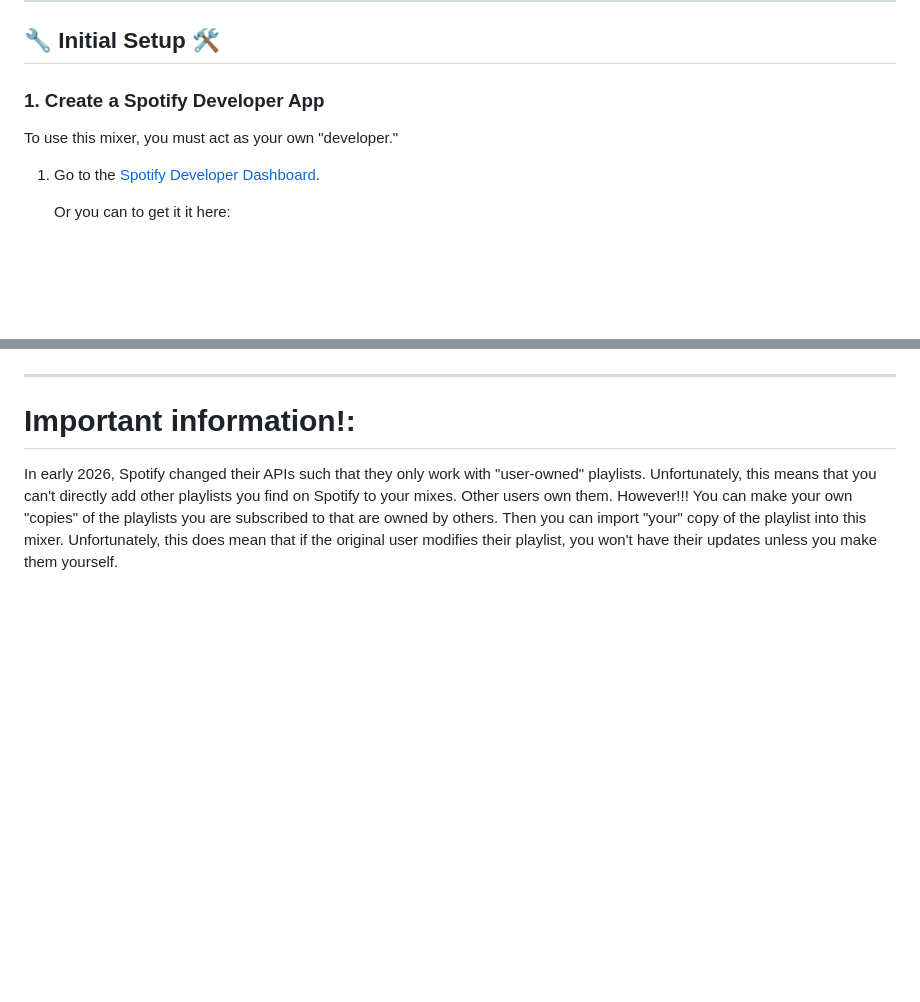
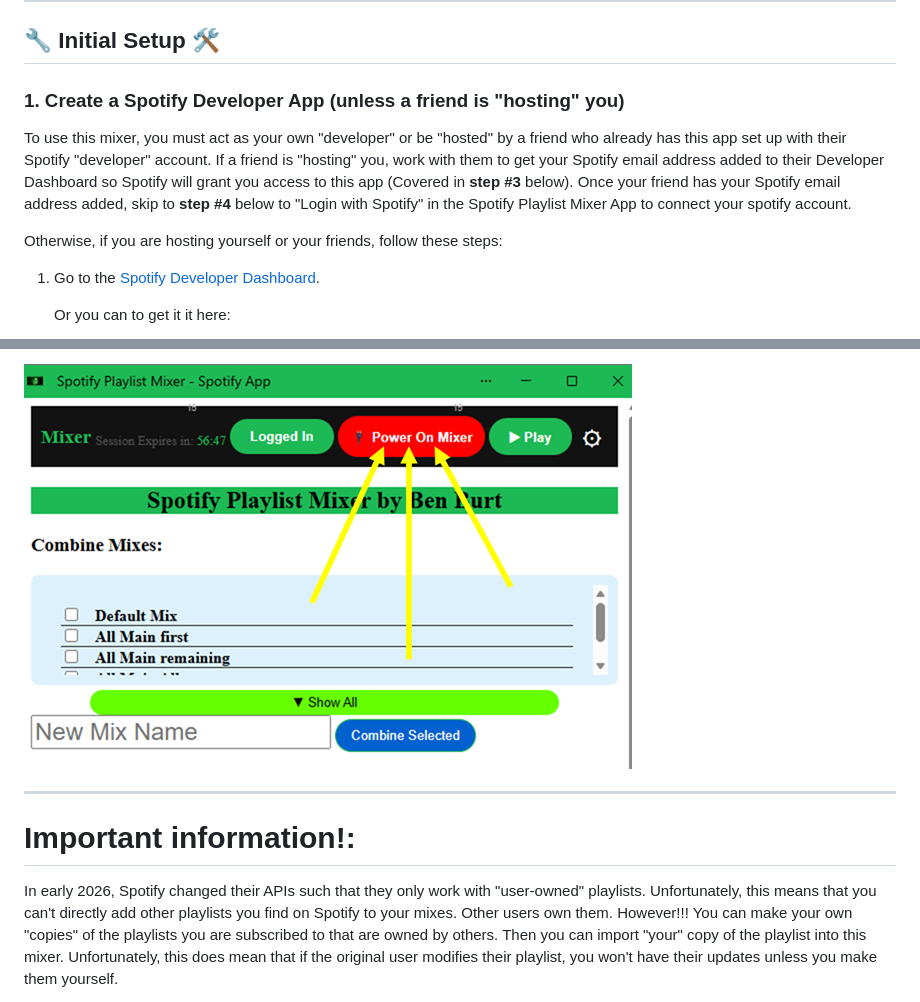
Before and after one commit to detmer14/SpotifyApp, a Markdown page: docs/index.md, 2 parts joined by grey strips. Rendered like a GitHub page; pictures changed too: docs/Untitled11.png (added); blank space fills up the shorter version.

```diff
--- a/docs/index.md
+++ b/docs/index.md
@@ -108,8 +108,12 @@ Because this is a developer-tier tool, there are a few steps to connect your Spo
 
 ## 🔧 Initial Setup 🛠
 
-### 1. Create a Spotify Developer App
-To use this mixer, you must act as your own "developer."
+### 1. Create a Spotify Developer App (unless a friend is "hosting" you)
+To use this mixer, you must act as your own "developer" or be "hosted" by a friend who already has this app set up with their Spotify "developer" account.
+If a friend is "hosting" you, work with them to get your Spotify email address added to their Developer Dashboard so Spotify will grant you access to this app (Covered in **step #3** below). Once your friend has your Spotify email address added, skip to **step #4** below to "Login with Spotify" in the Spotify Playlist Mixer App to connect your spotify account.
+
+Otherwise, if you are hosting yourself or your friends, follow these steps:
+
 1. Go to the [Spotify Developer Dashboard](https://developer.spotify.com/dashboard).
 
    Or you can to get it it here:
@@ -177,3 +195,4 @@ Because this app is in "Development Mode," Spotify requires you to explicitly al
+![Screenshot](Untitled11.png)
 
 
 ---
```
Also changed, not shown: other parts of docs/index.md (+14 -0 lines), docs/Untitled10.png (added), docs/Untitled9.png (added), 1 other file.
